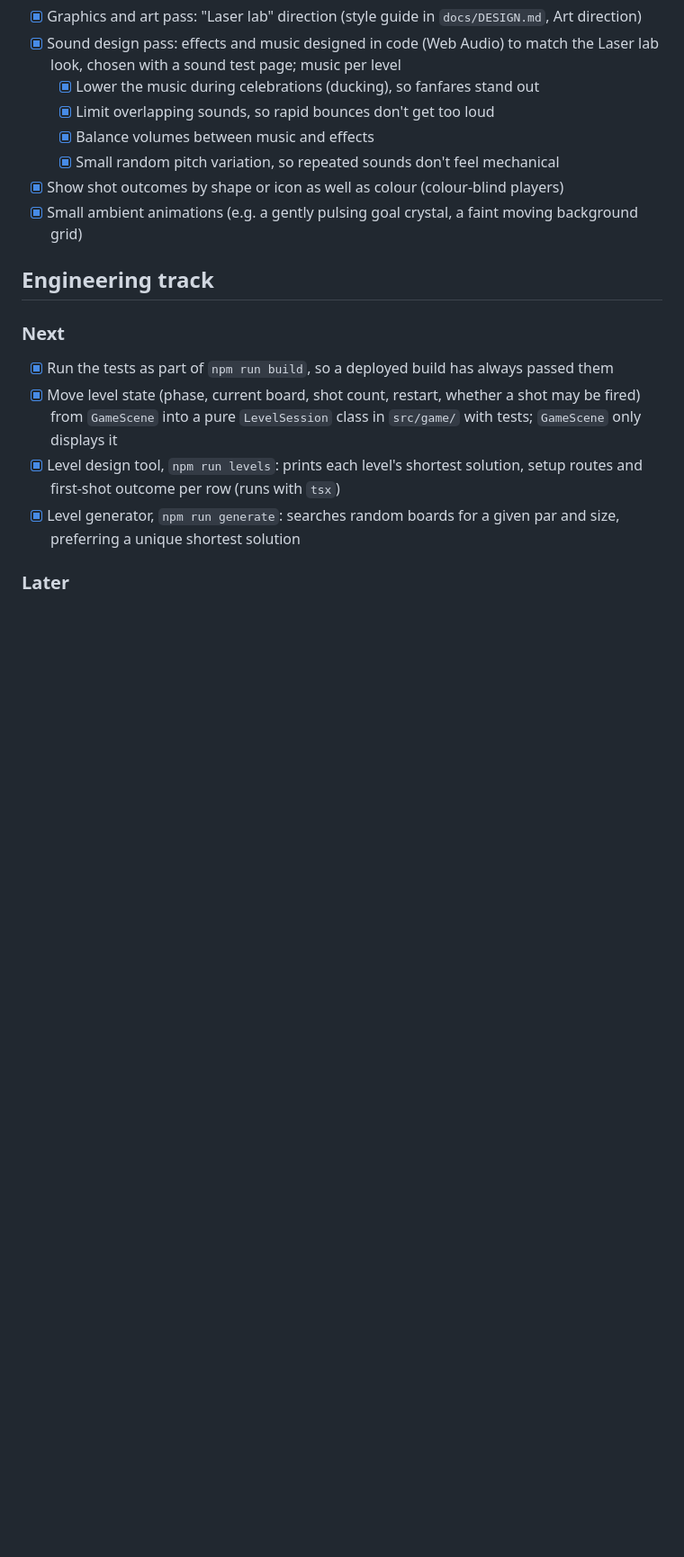
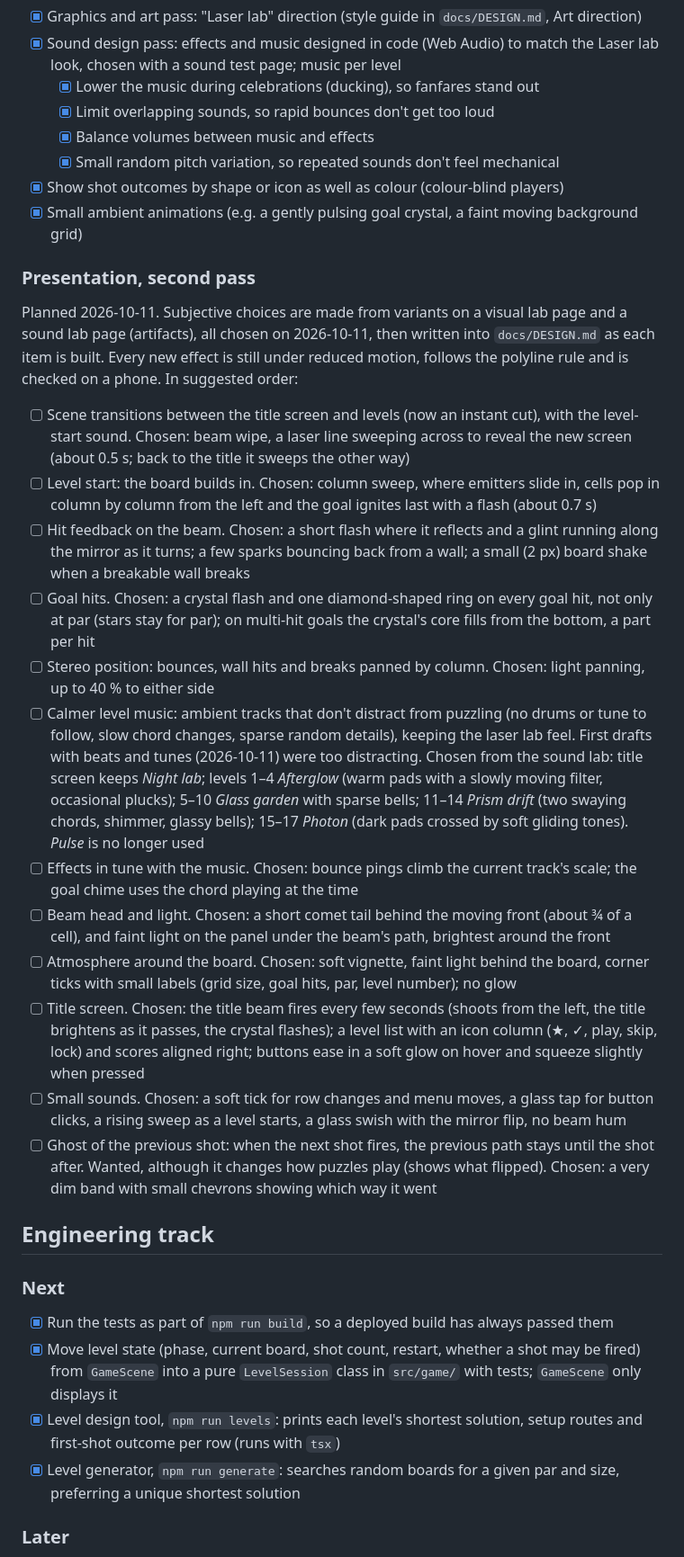
Before and after one commit to eisiishai/diagonpuzzle, a Markdown page: docs/ROADMAP.md, the part around the change. Shown at 90% size. GitHub-like rendering; blank space fills up the shorter version.

Commit message:
Plan the second presentation pass with chosen variants
Co-Authored-By: Claude Opus 5.5 <noreply@anthropic.com>

```diff
--- a/docs/ROADMAP.md
+++ b/docs/ROADMAP.md
@@ -123,6 +123,59 @@ to see) and overstate levels that repeat a row (8, 11).
 - [x] Small ambient animations (e.g. a gently pulsing goal crystal, a faint
   moving background grid)
 
+### Presentation, second pass
+
+Planned 2026-10-11. Subjective choices are made from variants on a visual
+lab page and a sound lab page (artifacts), all chosen on 2026-10-11, then
+written into `docs/DESIGN.md` as each item is built. Every new effect is still under reduced motion, follows
+the polyline rule and is checked on a phone. In suggested order:
+
+- [ ] Scene transitions between the title screen and levels (now an
+  instant cut), with the level-start sound. Chosen: beam wipe, a laser
+  line sweeping across to reveal the new screen (about 0.5 s; back to the
+  title it sweeps the other way)
+- [ ] Level start: the board builds in. Chosen: column sweep, where
+  emitters slide in, cells pop in column by column from the left and the
+  goal ignites last with a flash (about 0.7 s)
+- [ ] Hit feedback on the beam. Chosen: a short flash where it reflects
+  and a glint running along the mirror as it turns; a few sparks bouncing
+  back from a wall; a small (2 px) board shake when a breakable wall
+  breaks
+- [ ] Goal hits. Chosen: a crystal flash and one diamond-shaped ring on
+  every goal hit, not only at par (stars stay for par); on multi-hit goals
+  the crystal's core fills from the bottom, a part per hit
+- [ ] Stereo position: bounces, wall hits and breaks panned by column.
+  Chosen: light panning, up to 40 % to either side
+- [ ] Calmer level music: ambient tracks that don't distract from puzzling
+  (no drums or tune to follow, slow chord changes, sparse random details),
+  keeping the laser lab feel. First drafts with beats and tunes
+  (2026-10-11) were too distracting. Chosen from the sound lab: title
+  screen keeps *Night lab*; levels 1–4 *Afterglow* (warm pads with a
+  slowly moving filter, occasional plucks); 5–10 *Glass garden* with
+  sparse bells; 11–14 *Prism drift* (two swaying chords, shimmer, glassy
+  bells); 15–17 *Photon* (dark pads crossed by soft gliding tones).
+  *Pulse* is no longer used
+- [ ] Effects in tune with the music. Chosen: bounce pings climb the
+  current track's scale; the goal chime uses the chord playing at the time
+- [ ] Beam head and light. Chosen: a short comet tail behind the moving
+  front (about ¾ of a cell), and faint light on the panel under the
+  beam's path, brightest around the front
+- [ ] Atmosphere around the board. Chosen: soft vignette, faint light
+  behind the board, corner ticks with small labels (grid size, goal hits,
+  par, level number); no glow
+- [ ] Title screen. Chosen: the title beam fires every few seconds (shoots
+  from the left, the title brightens as it passes, the crystal flashes);
+  a level list with an icon column (★, ✓, play, skip, lock) and scores
+  aligned right; buttons ease in a soft glow on hover and squeeze slightly
+  when pressed
+- [ ] Small sounds. Chosen: a soft tick for row changes and menu moves, a
+  glass tap for button clicks, a rising sweep as a level starts, a glass
+  swish with the mirror flip, no beam hum
+- [ ] Ghost of the previous shot: when the next shot fires, the previous
+  path stays until the shot after. Wanted, although it changes how puzzles
+  play (shows what flipped). Chosen: a very dim band with small chevrons
+  showing which way it went
+
 ## Engineering track
 
 ### Next
```
